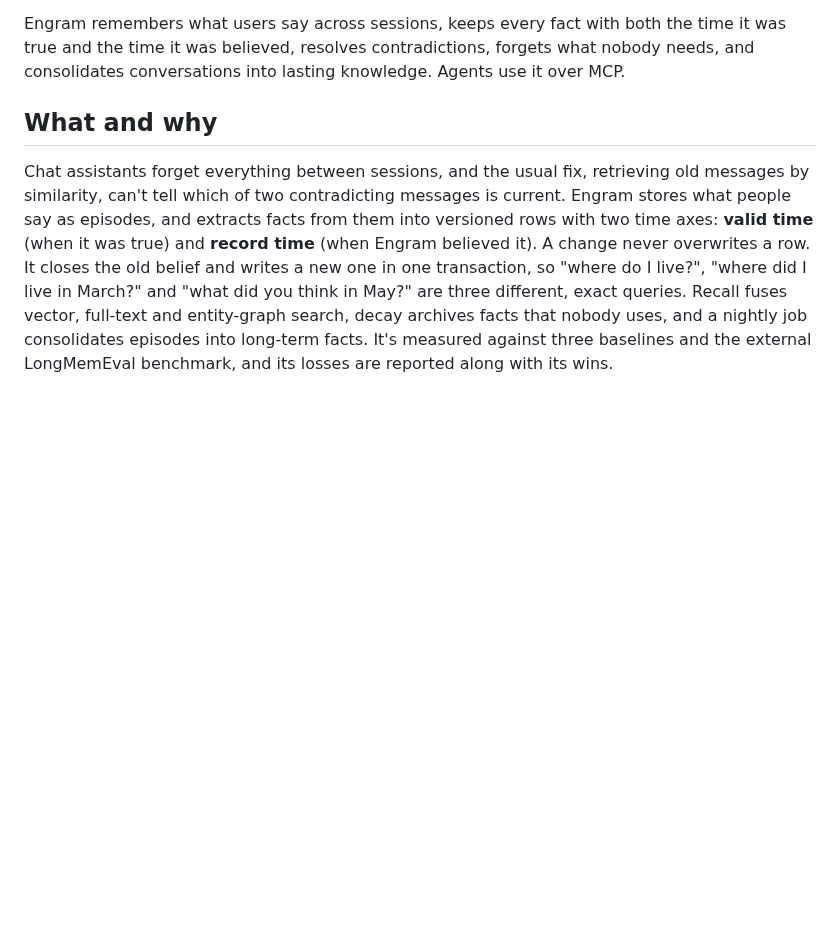
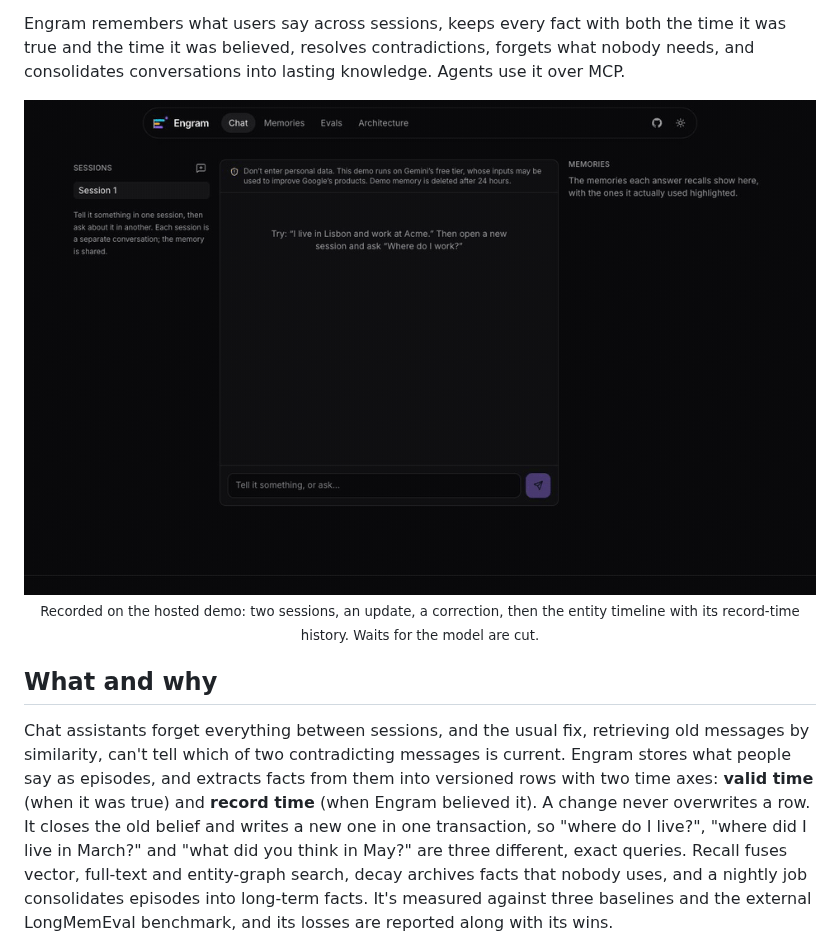
Before and after one commit to Pranav-Singh-Devloper/Engram, a Markdown page: README.md, the part around the change. GitHub-like rendering; pictures changed too: docs/hero.gif (added); blank space fills up the shorter version.

Commit message:
docs: add the demo recording to the README and refresh the walk-through

```diff
--- a/README.md
+++ b/README.md
@@ -29,7 +29,13 @@
 
 Engram remembers what users say across sessions, keeps every fact with both the time it was true and the time it was believed, resolves contradictions, forgets what nobody needs, and consolidates conversations into lasting knowledge. Agents use it over MCP.
 
-<!-- hero:start --><!-- hero:end -->
+<!-- hero:start -->
+<p align="center">
+  <img src="docs/hero.gif" width="860" alt="The hosted demo: the user says they live in Paris and work at Initech, moves to Berlin, corrects Initech to Acme; a new session answers Berlin and Acme, and the entity timeline shows every version on both time axes.">
+  <br>
+  <sub>Recorded on the hosted demo: two sessions, an update, a correction, then the entity timeline with its record-time history. Waits for the model are cut.</sub>
+</p>
+<!-- hero:end -->
 
 ## What and why
 
```
Also changed, not shown: docs/demo.md (+2 -2 lines).
